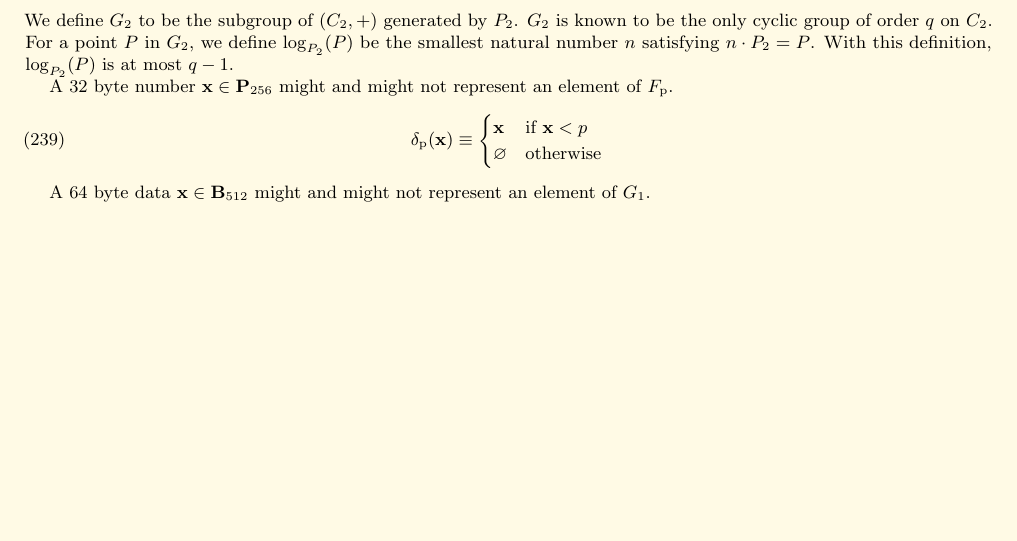
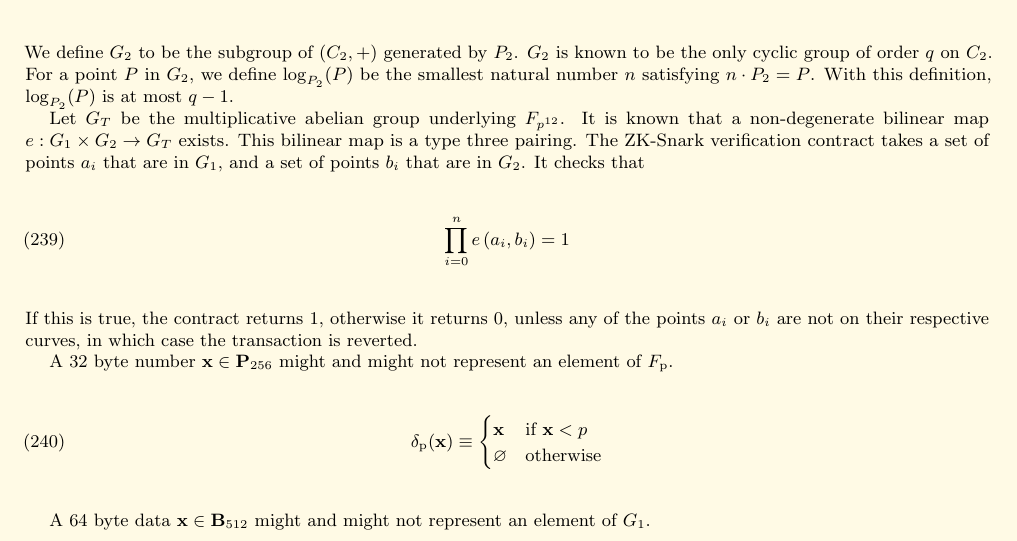
Before and after one commit to ethereum/yellowpaper, a LaTeX paper (Paper.tex): part of page 22 of 38 before the commit and part of page 22 of 39 after it, cut so that both start at the same text, the shorter picture padded with empty space. Compiled offline with pdfLaTeX; a LaTeX package or settings file that is missing is left out.

Commit message:
Document what the SNARKV precompiled contract is doing

```diff
--- a/Paper.tex
+++ b/Paper.tex
@@ -1595,6 +1595,13 @@ P_2&\equiv&
 (11559732032986387107991004021392285783925812861821192530917403151452391805634 \times i\\\nonumber &&+ 10857046999023057135944570762232829481370756359578518086990519993285655852781,\\\nonumber && 4082367875863433681332203403145435568316851327593401208105741076214120093531 \times i\\\nonumber &&+ 8495653923123431417604973247489272438418190587263600148770280649306958101930)
 \end{eqnarray}
 We define $G_2$ to be the subgroup of $(C_2,+)$ generated by $P_2$. $G_2$ is known to be the only cyclic group of order $q$ on $C_2$. For a point $P$ in $G_2$, we define $\log_{P_2}(P)$ be the smallest natural number $n$ satisfying $n\cdot P_2=P$. With this definition, $\log_{P_2}(P)$ is at most $q-1$.
+
+Let $G_T$ be the multiplicative abelian group underlying $F_{p^{12}}$. It is known that a non-degenerate bilinear map $e : G_1\times G_2 \to G_T$ exists.
+This bilinear map is a type three pairing. The ZK-Snark verification contract takes a set of points $a_i$ that are in $G_1$, and a set of points $b_i$ that are in $G_2$. It checks that
+\begin{equation}
+\prod_{i=0}^{n}e\left(a_i, b_i\right) = 1
+\end{equation}
+If this is true, the contract returns $1$, otherwise it returns $0$, unless any of the points $a_i$ or $b_i$ are not on their respective curves, in which case the transaction is reverted.
 
 A 32 byte number $\mathbf{x}\in\mathbf{P}_{256}$ might and might not represent an element of $F_{\mathrm{p}}$.
 \begin{equation}
```
